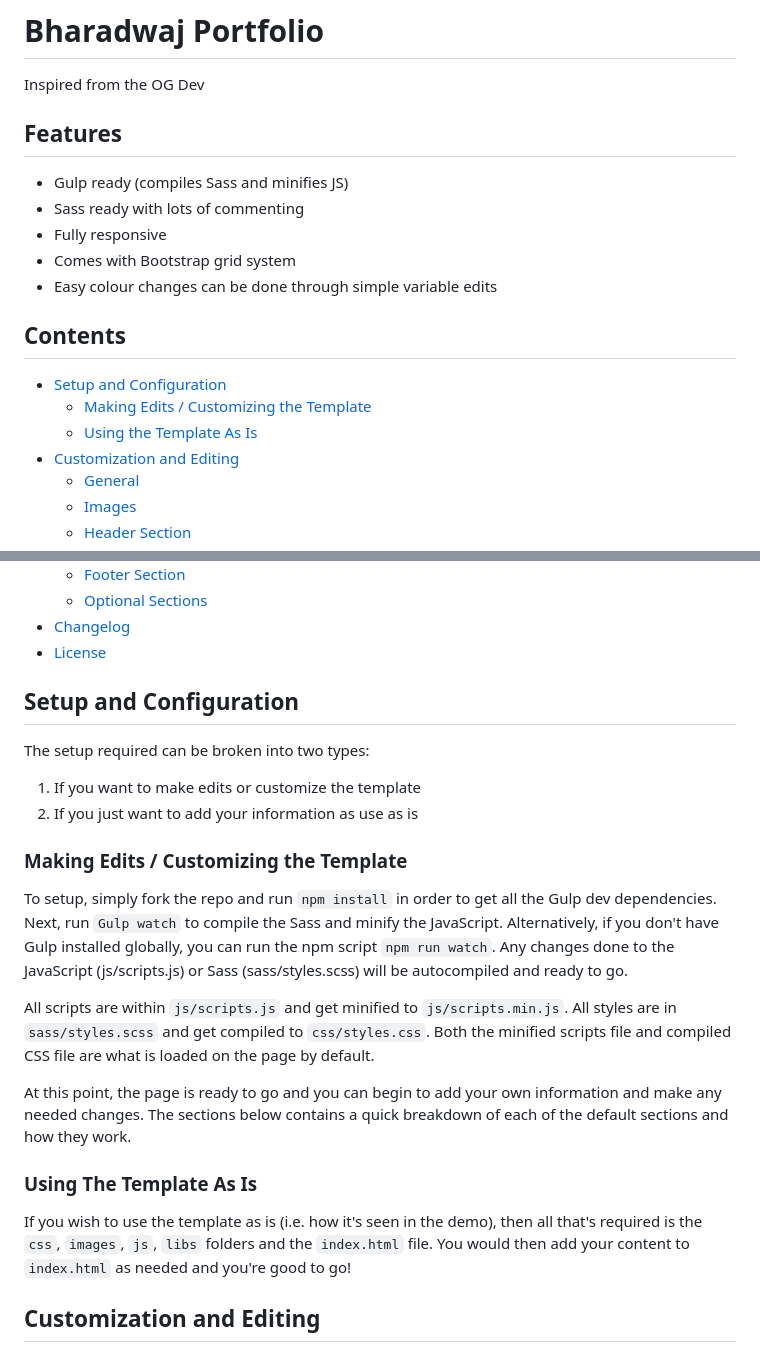
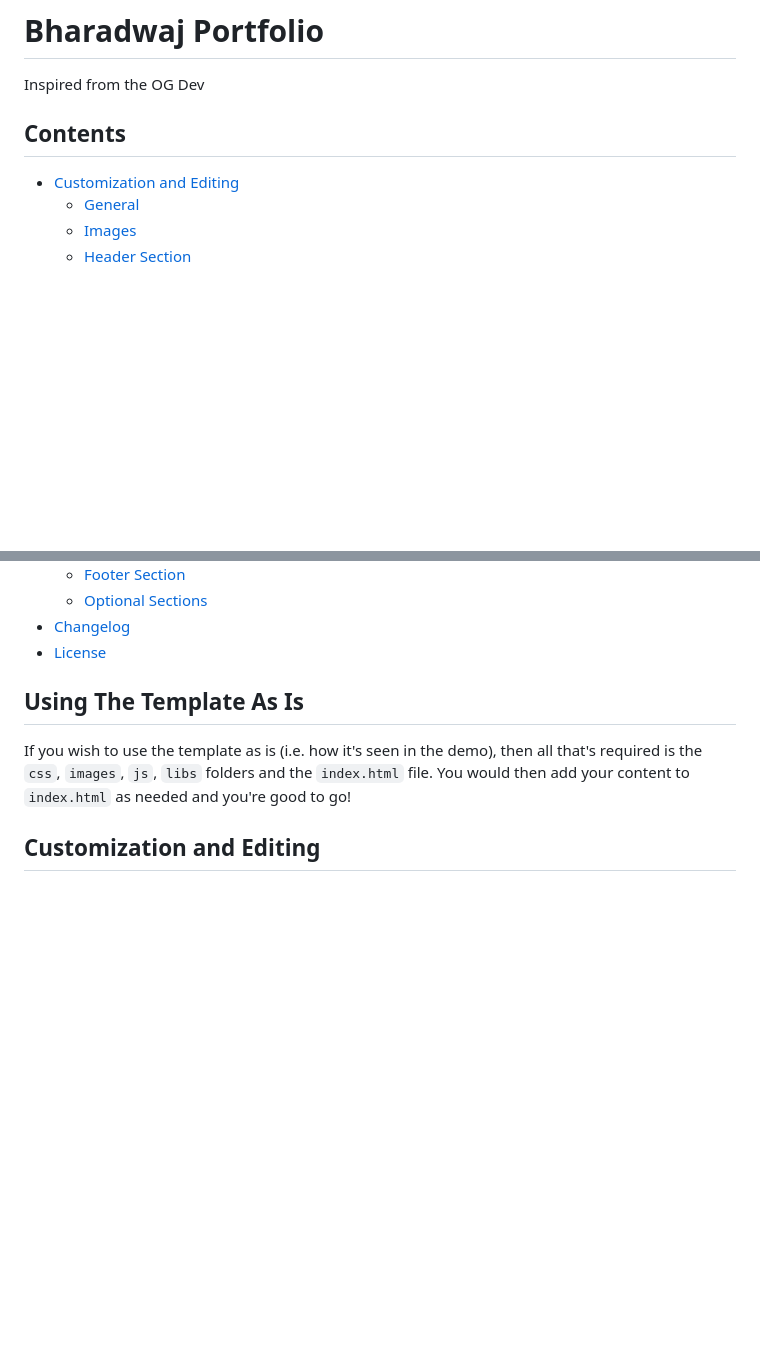
Before and after one commit to bharadwaj-chukkala/bharadwaj-chukkala.github.io, a Markdown page: README.md, 2 parts joined by grey strips. Drawn GitHub-style; blank space fills up the shorter version.

```diff
--- a/README.md
+++ b/README.md
@@ -2,19 +2,9 @@
 
 Inspired from the OG Dev
 
-## Features
-
-* Gulp ready (compiles Sass and minifies JS)
-* Sass ready with lots of commenting
-* Fully responsive
-* Comes with Bootstrap grid system
-* Easy colour changes can be done through simple variable edits
 
 ## Contents
 
-- [Setup and Configuration](#setup-and-configuration)
-    - [Making Edits / Customizing the Template](#making-edits--customizing-the-template)
-    - [Using the Template As Is](#using-the-template-as-is)
 - [Customization and Editing](#customization-and-editing)
     - [General](#general)
     - [Images](#images)
@@ -31,21 +21,8 @@ Inspired from the OG Dev
 - [Changelog](#changelog)
 - [License](#license)
 
-## Setup and Configuration
 
-The setup required can be broken into two types:
-1. If you want to make edits or customize the template
-2. If you just want to add your information as use as is
-
-### Making Edits / Customizing the Template
-
-To setup, simply fork the repo and run `npm install` in order to get all the Gulp dev dependencies. Next, run `Gulp watch` to compile the Sass and minify the JavaScript. Alternatively, if you don't have Gulp installed globally, you can run the npm script `npm run watch`. Any changes done to the JavaScript (js/scripts.js) or Sass (sass/styles.scss) will be autocompiled and ready to go.
-
-All scripts are within `js/scripts.js` and get minified to `js/scripts.min.js`. All styles are in `sass/styles.scss` and get compiled to `css/styles.css`. Both the minified scripts file and compiled CSS file are what is loaded on the page by default.
-
-At this point, the page is ready to go and you can begin to add your own information and make any needed changes. The sections below  contains a quick breakdown of each of the default sections and how they work.
-
-### Using The Template As Is
+## Using The Template As Is
 
 If you wish to use the template as is (i.e. how it's seen in the demo), then all that's required is the `css`, `images`, `js`, `libs` folders and the `index.html` file. You would then add your content to `index.html` as needed and you're good to go!
 
```
